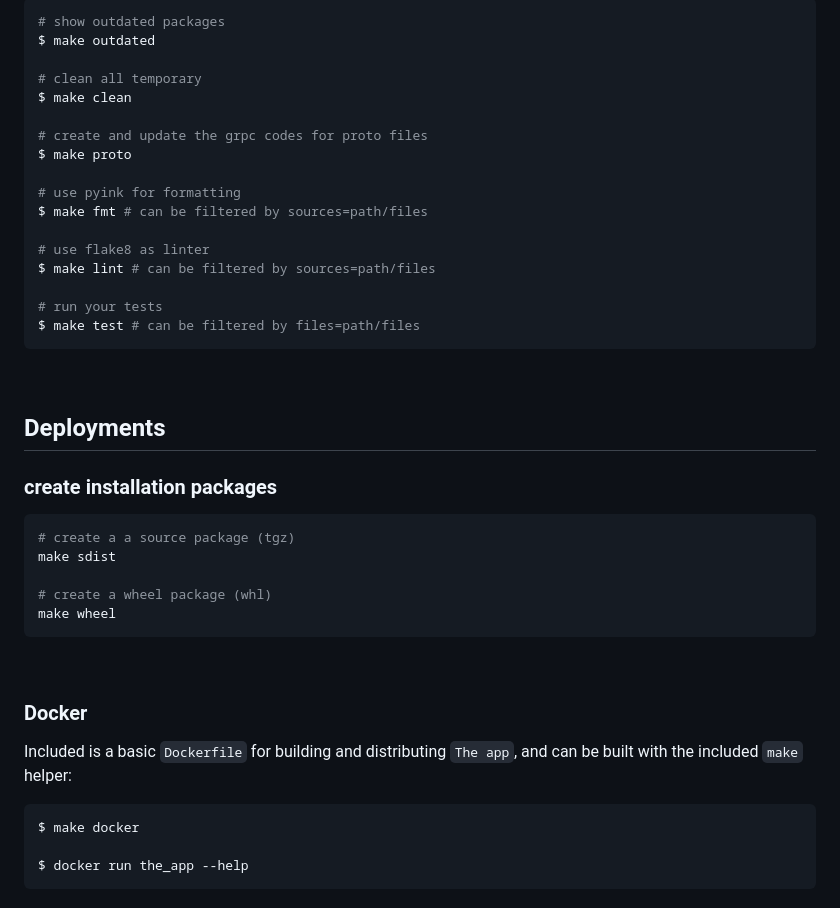
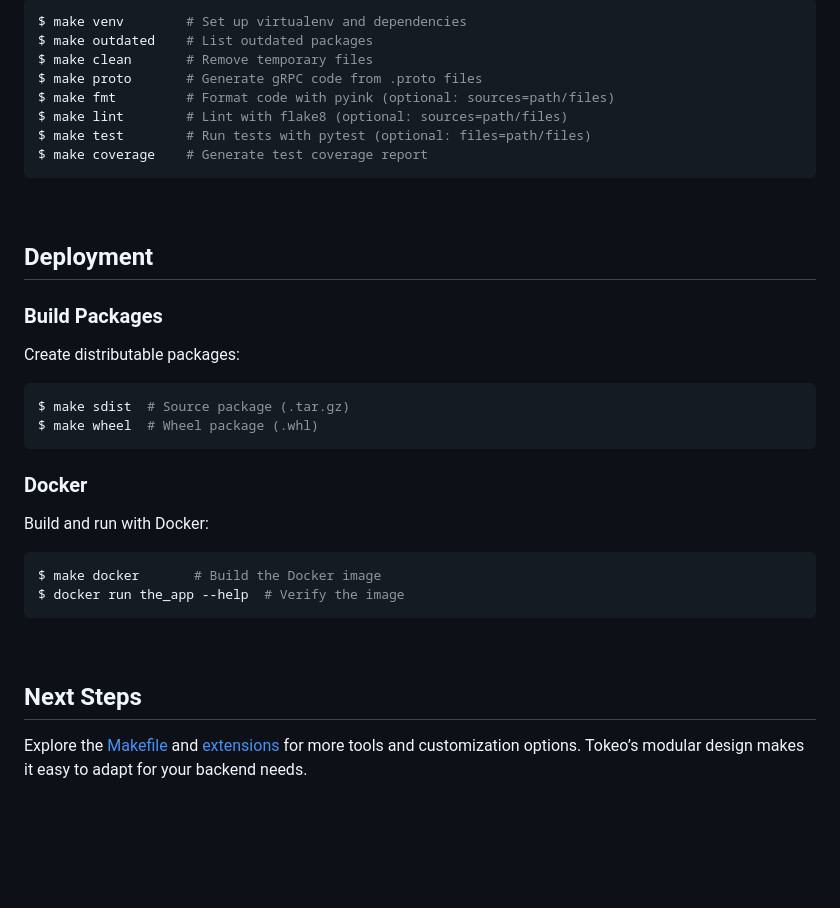
Before and after one commit to tokeo/tokeo, a Markdown page: README.md, the part around the change printed below. Drawn GitHub-style; blank space fills up the shorter version.

````diff
--- a/README.md
+++ b/README.md
@@ -156,47 +158,39 @@ This project includes a number of helpers in the `Makefile` to streamline common
 
 ```bash
-# show outdated packages
-$ make outdated
-
-# clean all temporary
-$ make clean
-
-# create and update the grpc codes for proto files
-$ make proto
-
-# use pyink for formatting
-$ make fmt # can be filtered by sources=path/files
-
-# use flake8 as linter
-$ make lint # can be filtered by sources=path/files
-
-# run your tests
-$ make test # can be filtered by files=path/files
+$ make venv        # Set up virtualenv and dependencies
+$ make outdated    # List outdated packages
+$ make clean       # Remove temporary files
+$ make proto       # Generate gRPC code from .proto files
+$ make fmt         # Format code with pyink (optional: sources=path/files)
+$ make lint        # Lint with flake8 (optional: sources=path/files)
+$ make test        # Run tests with pytest (optional: files=path/files)
+$ make coverage    # Generate test coverage report
 ```
 
 <br/>
 
-## Deployments
+## Deployment
 
-### create installation packages
+### Build Packages
+
+Create distributable packages:
 
 ```bash
-# create a a source package (tgz)
-make sdist
+$ make sdist  # Source package (.tar.gz)
+$ make wheel  # Wheel package (.whl)
+```
 
-# create a wheel package (whl)
-make wheel
+### Docker
+
+Build and run with Docker:
+
+```bash
+$ make docker       # Build the Docker image
+$ docker run the_app --help  # Verify the image
 ```
 
 <br/>
 
-### Docker
+## Next Steps
 
-Included is a basic `Dockerfile` for building and distributing `The app`,
-and can be built with the included `make` helper:
-
-```
-$ make docker
-
-$ docker run the_app --help
-```
+Explore the [Makefile](https://github.com/tokeo/tokeo/blob/master/Makefile) and [extensions](https://github.com/tokeo/tokeo/tree/master/tokeo/ext) for more tools and customization options. Tokeo’s modular design makes it easy to adapt for your backend needs.
````
Also changed, not shown: other parts of README.md (+65 -63 lines).
